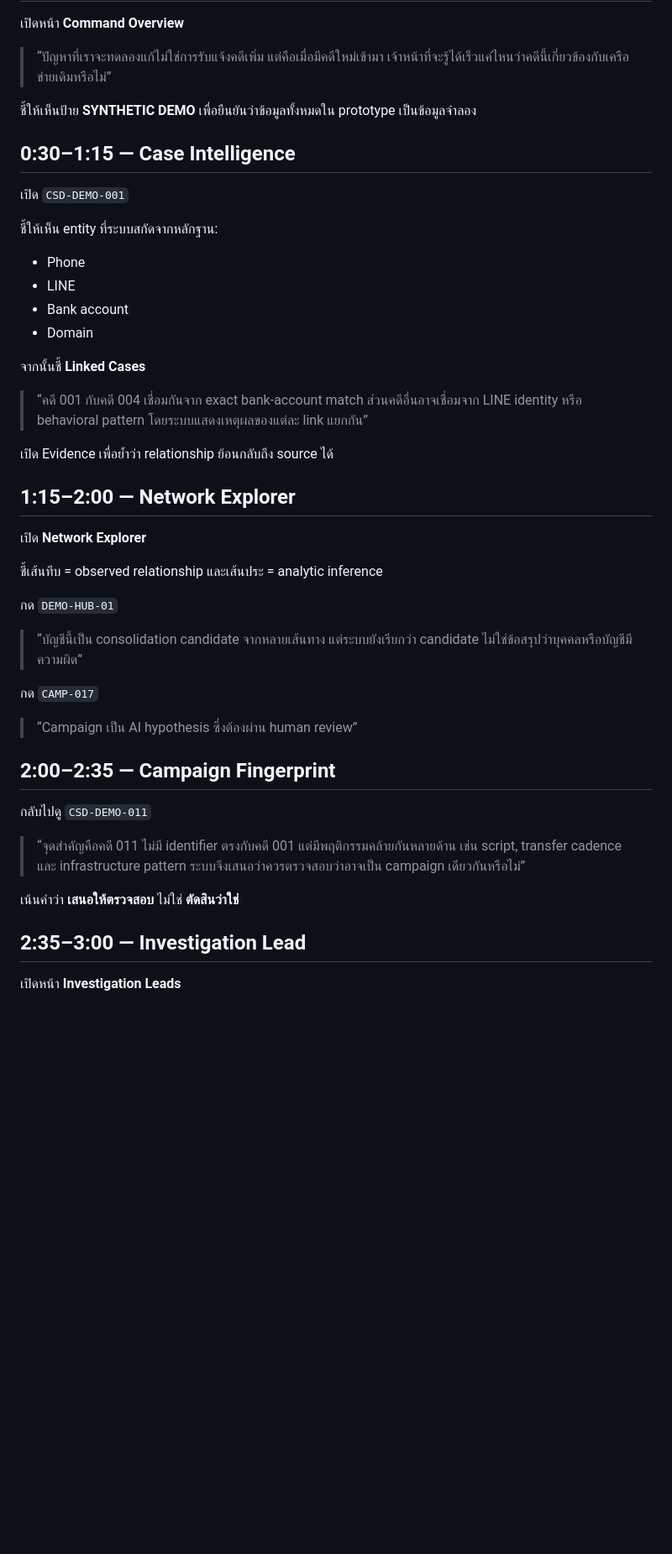
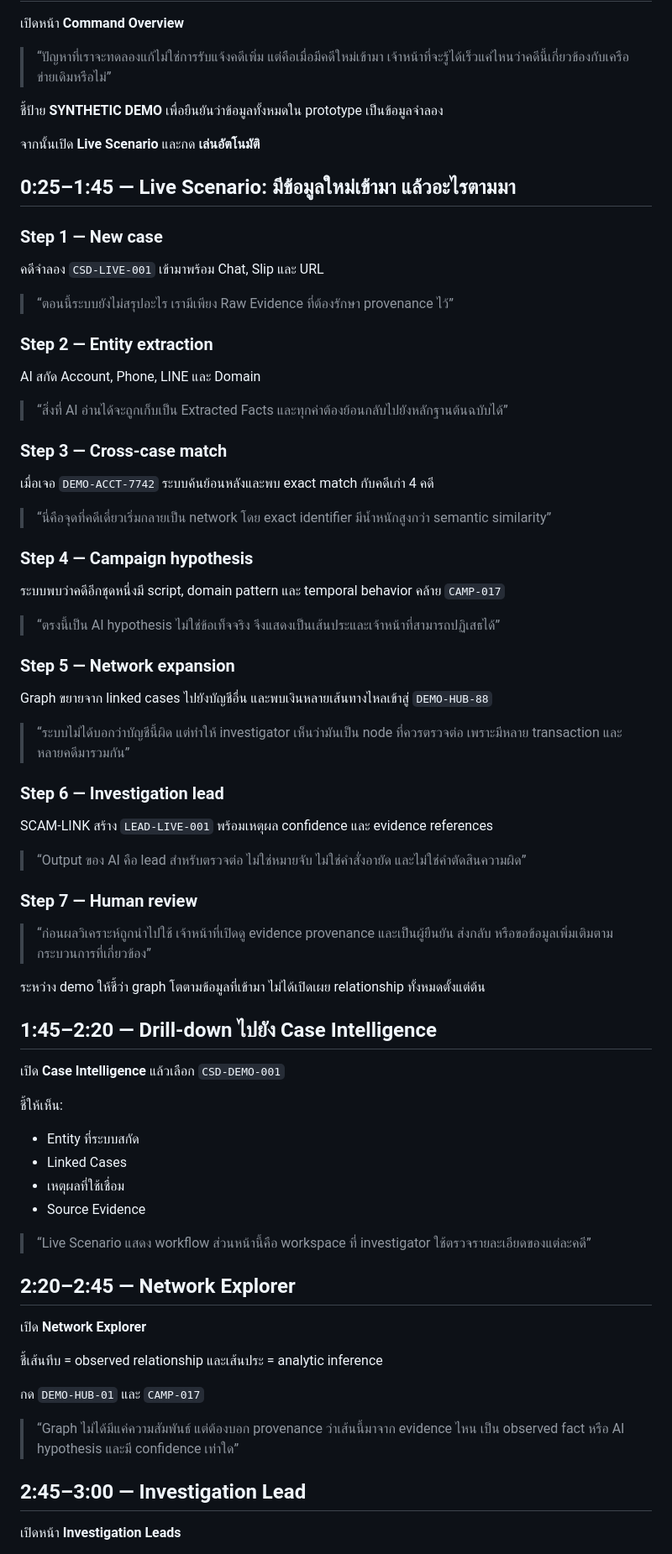
Before and after one commit to saratchai1/csd, a Markdown page: docs/DEMO_SCRIPT.md, the part around one of its changes. Shown at 84% size. GitHub-like rendering; blank space fills up the shorter version.

Commit message:
docs: make live scenario the primary proposal demo

```diff
--- a/docs/DEMO_SCRIPT.md
+++ b/docs/DEMO_SCRIPT.md
@@ -6,48 +6,78 @@
 
 > “ปัญหาที่เราจะทดลองแก้ไม่ใช่การรับแจ้งคดีเพิ่ม แต่คือเมื่อมีคดีใหม่เข้ามา เจ้าหน้าที่จะรู้ได้เร็วแค่ไหนว่าคดีนี้เกี่ยวข้องกับเครือข่ายเดิมหรือไม่”
 
-ชี้ให้เห็นป้าย **SYNTHETIC DEMO** เพื่อยืนยันว่าข้อมูลทั้งหมดใน prototype เป็นข้อมูลจำลอง
+ชี้ป้าย **SYNTHETIC DEMO** เพื่อยืนยันว่าข้อมูลทั้งหมดใน prototype เป็นข้อมูลจำลอง
 
-## 0:30–1:15 — Case Intelligence
+จากนั้นเปิด **Live Scenario** และกด **เล่นอัตโนมัติ**
 
-เปิด `CSD-DEMO-001`
+## 0:25–1:45 — Live Scenario: มีข้อมูลใหม่เข้ามา แล้วอะไรตามมา
 
-ชี้ให้เห็น entity ที่ระบบสกัดจากหลักฐาน:
+### Step 1 — New case
 
-- Phone
-- LINE
-- Bank account
-- Domain
+คดีจำลอง `CSD-LIVE-001` เข้ามาพร้อม Chat, Slip และ URL
 
-จากนั้นชี้ **Linked Cases**
+> “ตอนนี้ระบบยังไม่สรุปอะไร เรามีเพียง Raw Evidence ที่ต้องรักษา provenance ไว้”
 
-> “คดี 001 กับคดี 004 เชื่อมกันจาก exact bank-account match ส่วนคดีอื่นอาจเชื่อมจาก LINE identity หรือ behavioral pattern โดยระบบแสดงเหตุผลของแต่ละ link แยกกัน”
+### Step 2 — Entity extraction
 
-เปิด Evidence เพื่อย้ำว่า relationship ย้อนกลับถึง source ได้
+AI สกัด Account, Phone, LINE และ Domain
 
-## 1:15–2:00 — Network Explorer
+> “สิ่งที่ AI อ่านได้จะถูกเก็บเป็น Extracted Facts และทุกค่าต้องย้อนกลับไปยังหลักฐานต้นฉบับได้”
+
+### Step 3 — Cross-case match
+
+เมื่อเจอ `DEMO-ACCT-7742` ระบบค้นย้อนหลังและพบ exact match กับคดีเก่า 4 คดี
+
+> “นี่คือจุดที่คดีเดี่ยวเริ่มกลายเป็น network โดย exact identifier มีน้ำหนักสูงกว่า semantic similarity”
+
+### Step 4 — Campaign hypothesis
+
+ระบบพบว่าคดีอีกชุดหนึ่งมี script, domain pattern และ temporal behavior คล้าย `CAMP-017`
+
+> “ตรงนี้เป็น AI hypothesis ไม่ใช่ข้อเท็จจริง จึงแสดงเป็นเส้นประและเจ้าหน้าที่สามารถปฏิเสธได้”
+
+### Step 5 — Network expansion
+
+Graph ขยายจาก linked cases ไปยังบัญชีอื่น และพบเงินหลายเส้นทางไหลเข้าสู่ `DEMO-HUB-88`
+
+> “ระบบไม่ได้บอกว่าบัญชีนี้ผิด แต่ทำให้ investigator เห็นว่ามันเป็น node ที่ควรตรวจต่อ เพราะมีหลาย transaction และหลายคดีมารวมกัน”
+
+### Step 6 — Investigation lead
+
+SCAM-LINK สร้าง `LEAD-LIVE-001` พร้อมเหตุผล confidence และ evidence references
+
+> “Output ของ AI คือ lead สำหรับตรวจต่อ ไม่ใช่หมายจับ ไม่ใช่คำสั่งอายัด และไม่ใช่คำตัดสินความผิด”
+
+### Step 7 — Human review
+
+> “ก่อนผลวิเคราะห์ถูกนำไปใช้ เจ้าหน้าที่เปิดดู evidence provenance และเป็นผู้ยืนยัน ส่งกลับ หรือขอข้อมูลเพิ่มเติมตามกระบวนการที่เกี่ยวข้อง”
+
+ระหว่าง demo ให้ชี้ว่า graph โตตามข้อมูลที่เข้ามา ไม่ได้เปิดเผย relationship ทั้งหมดตั้งแต่ต้น
+
+## 1:45–2:20 — Drill-down ไปยัง Case Intelligence
+
+เปิด **Case Intelligence** แล้วเลือก `CSD-DEMO-001`
+
+ชี้ให้เห็น:
+
+- Entity ที่ระบบสกัด
+- Linked Cases
+- เหตุผลที่ใช้เชื่อม
+- Source Evidence
+
+> “Live Scenario แสดง workflow ส่วนหน้านี้คือ workspace ที่ investigator ใช้ตรวจรายละเอียดของแต่ละคดี”
+
+## 2:20–2:45 — Network Explorer
 
 เปิด **Network Explorer**
 
 ชี้เส้นทึบ = observed relationship และเส้นประ = analytic inference
 
-กด `DEMO-HUB-01`
+กด `DEMO-HUB-01` และ `CAMP-017`
 
-> “บัญชีนี้เป็น consolidation candidate จากหลายเส้นทาง แต่ระบบยังเรียกว่า candidate ไม่ใช่ข้อสรุปว่าบุคคลหรือบัญชีมีความผิด”
+> “Graph ไม่ได้มีแค่ความสัมพันธ์ แต่ต้องบอก provenance ว่าเส้นนี้มาจาก evidence ไหน เป็น observed fact หรือ AI hypothesis และมี confidence เท่าใด”
 
-กด `CAMP-017`
-
-> “Campaign เป็น AI hypothesis ซึ่งต้องผ่าน human review”
-
-## 2:00–2:35 — Campaign Fingerprint
-
-กลับไปดู `CSD-DEMO-011`
-
-> “จุดสำคัญคือคดี 011 ไม่มี identifier ตรงกับคดี 001 แต่มีพฤติกรรมคล้ายกันหลายด้าน เช่น script, transfer cadence และ infrastructure pattern ระบบจึงเสนอว่าควรตรวจสอบว่าอาจเป็น campaign เดียวกันหรือไม่”
-
-เน้นคำว่า **เสนอให้ตรวจสอบ** ไม่ใช่ **ตัดสินว่าใช่**
-
-## 2:35–3:00 — Investigation Lead
+## 2:45–3:00 — Investigation Lead
 
 เปิดหน้า **Investigation Leads**
 
```
Also changed, not shown: other parts of docs/DEMO_SCRIPT.md (+2 -6 lines).
